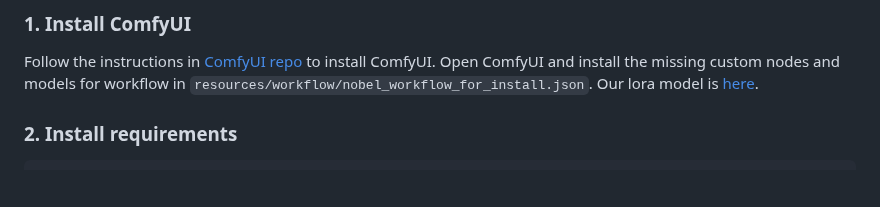
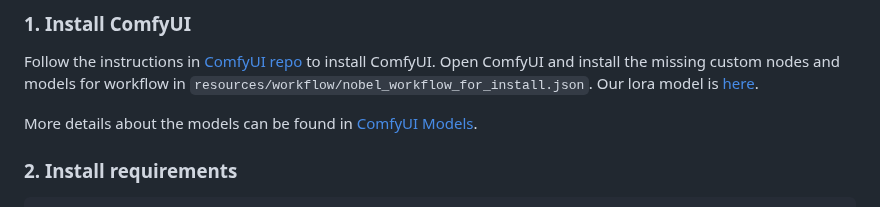
Before and after one commit to 16131zzzzzzzz/EveryoneNobel, a Markdown page: README.md, the part around the change. GitHub-like rendering; blank space fills up the shorter version.

Commit message:
Add comfyui models

````diff
--- a/README.md
+++ b/README.md
@@ -34,6 +34,8 @@ You could generate the picture without text [here](https://civitai.com/models/87
 ## 🎬 Requirements
 ### 1. Install ComfyUI
 Follow the instructions in [ComfyUI repo](https://github.com/comfyanonymous/ComfyUI) to install ComfyUI. Open ComfyUI and install the missing custom nodes and models for workflow in `resources/workflow/nobel_workflow_for_install.json`. Our lora model is [here](https://civitai.com/models/875184?modelVersionId=979771).
+
+More details about the models can be found in [ComfyUI Models](README_model.md).
 
 ### 2. Install requirements
 ``` shell
````
Also changed, not shown: README_model.md (added, +40 -0 lines).
